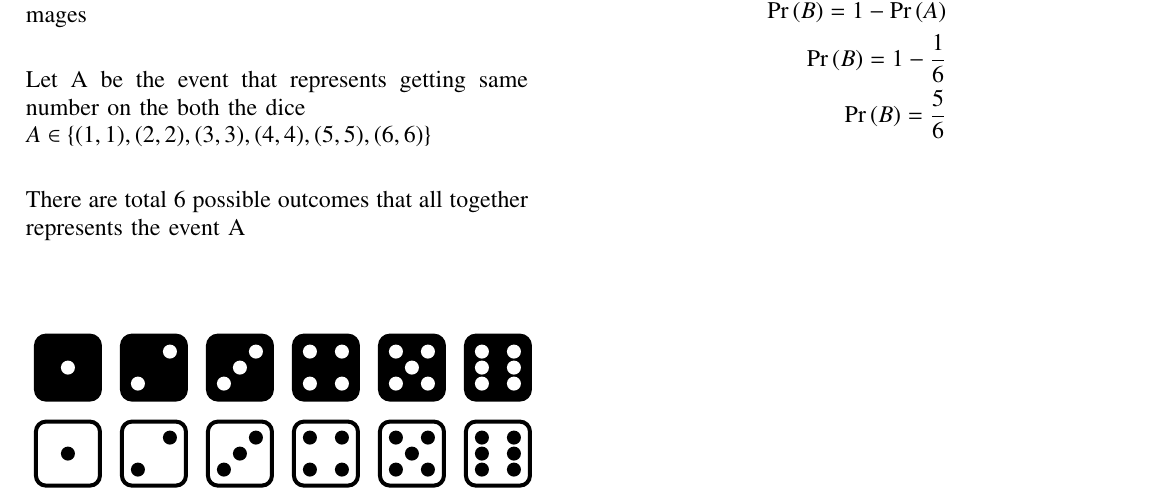
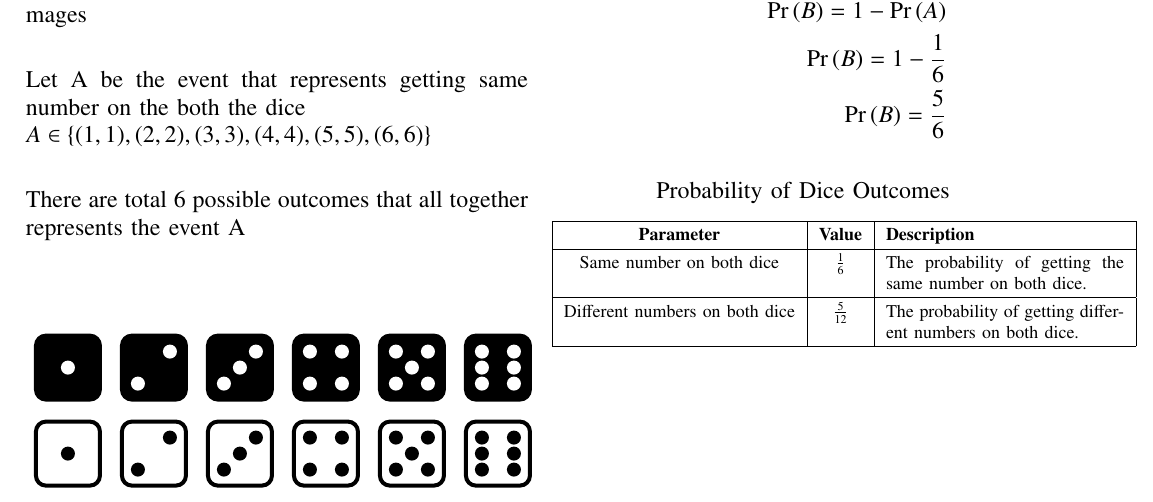
Before and after one commit to gujjulassr/Probability-and-Stochastic-Processes, a LaTeX problem sheet (HW1/hw1.tex): part of the page, cut so that both start at the same text. Compiled offline with pdfLaTeX.

Commit message:
add value and description in table format

```diff
--- a/HW1/hw1.tex
+++ b/HW1/hw1.tex
@@ -21,6 +21,7 @@
 \usepackage[breaklinks=true]{hyperref}
 \usepackage{tkz-euclide} % loads  TikZ and tkz-base
 \usepackage{listings}
+\usepackage{caption}
 
 \graphicspath{ {./images/} }
 
@@ -173,4 +174,22 @@ Events {A} and {B} are mutually exclusive
  \pr{B}={1}-\frac{1}{6}\\
  \pr{B}=\frac{5}{6}
 \end{align*}
+
+
+
+\begin{table}[!htbp]
+     \renewcommand{\arraystretch}{1.3}
+     \caption*{Probability of Dice Outcomes}
+     \centering
+     \begin{tabular}{|c|c|p{4.2cm}|}
+     \hline
+     \textbf{Parameter} & \textbf{Value} & \textbf{Description} \\
+     \hline
+     Same number on both dice & $\frac{1}{6}$ & The probability of getting the same number on both dice. \\
+     \hline
+     Different numbers on both dice & $\frac{5}{12}$ & The probability of getting different numbers on both dice. \\
+     \hline
+     \end{tabular}
+     \end{table}
+
 \end{document}
```
Also changed, not shown: HW1/hw1.pdf, 1 other file.
